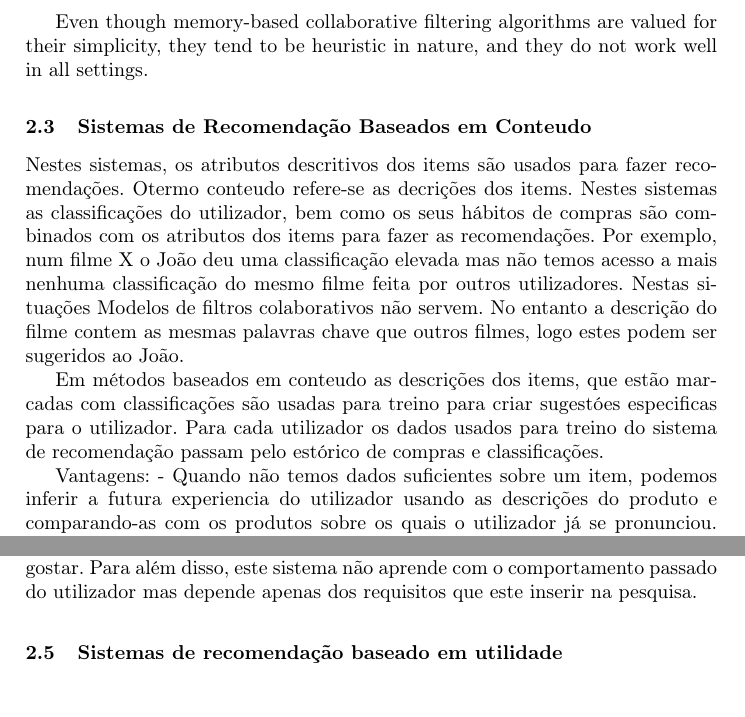
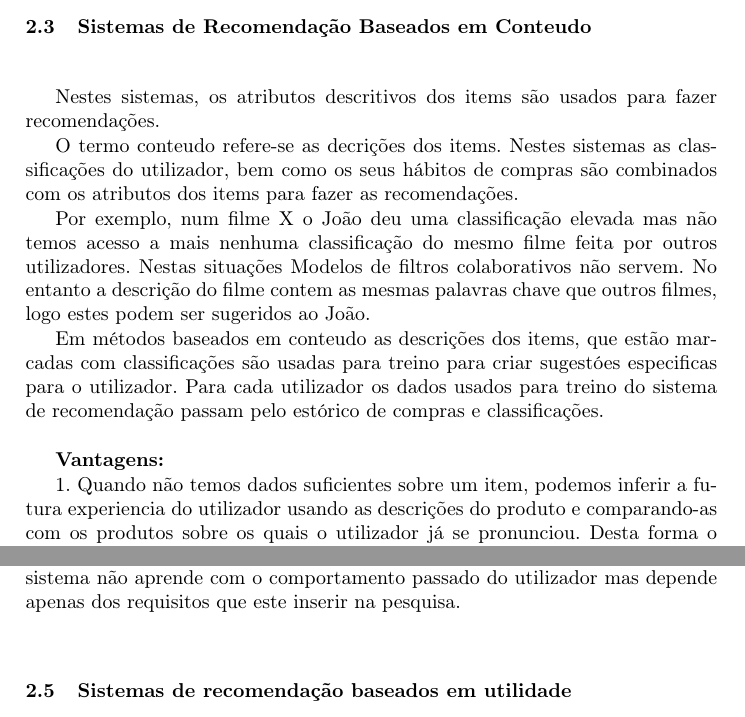
Before and after one commit to henriquejosefaria/SBS, a LaTeX paper (TP1/samplepaper.tex, which reads TP1/tecnicas.tex): two parts of pages 3 and 5 of 6 before the commit and two parts of pages 3 and 5 of 7 after it, joined at a grey line, cut at the place of the change. The pictures show the PDF file TP1/samplepaper.pdf that the author committed with the source.

Commit message:
tecnicas feitas

```diff
--- a/TP1/tecnicas.tex
+++ b/TP1/tecnicas.tex
@@ -1,28 +1,25 @@
 \section{Técnicas utilizadas por sistemas de recomendação}
+\hfill
 \subsection{Modelos básicos dos sistemas de recomendação}
-
-Os modelos basicos para sistemas de recomendação utilizam dois tipos de dados: interações utilizador-item como avaliações ou hábitos de compras e informações de atributos sobre utilizadores e items como o perfil respetivo.
-Os métodos que usam o primeiro tipo de dados referido são chamados de Métodos de filtragem colaborativa, enquanto os restantes que utilizam o segundo dão pelo nome de Métodos de recomendação baseados em conteudo.
-Os métodos de recomendação baseados em conteudo na maioria dos casos também fazem uso de matrizes de avaliações embora se foquem nas de um utilizador em vez de nas de um grupo de utilizadores.
-Em Sistemas baseados em conhecimento as recomendações não são baseadas em historico de compras ou avaliações, em vez disso usam conhecimento sobre os requerimentos do utilizador.
- Alguns sistemas de recomendação combinam estes aspetos para criar sistemas hibridos. Estes sistemas combinam as forças dos vários tipos de sistemas para ter uma boa performance independentemente dos dados disponiveis.
-
-
+\hfill
+\par Os modelos basicos para sistemas de recomendação utilizam dois tipos de dados: interações utilizador-item como avaliações ou hábitos de compras e informações de atributos sobre utilizadores e items como o perfil respetivo.
+\par Os métodos que usam o primeiro tipo de dados referido são chamados de Métodos de filtragem colaborativa, enquanto os restantes que utilizam o segundo dão pelo nome de Métodos de recomendação baseados em conteudo.
+\par Os métodos de recomendação baseados em conteudo na maioria dos casos também fazem uso de matrizes de avaliações embora se foquem nas de um utilizador em vez de nas de um grupo de utilizadores.
+\par Em Sistemas baseados em conhecimento as recomendações não são baseadas em historico de compras ou avaliações, em vez disso usam conhecimento sobre os requerimentos do utilizador.
+\par Alguns sistemas de recomendação combinam estes aspetos para criar sistemas hibridos. Estes sistemas combinam as forças dos vários tipos de sistemas para ter uma boa performance independentemente dos dados disponiveis.
+\hfill
 \subsection{Modelos de filtros colaborativos}
-
-
-Modelos de filtragem colaborativa usam avaliações de vários utilizadores para fazer recomendações.
-O principal desafio para estes modelos reside nas matrizes esparsas.
-Por exemplo, numa plataforma de música como o spotify,em que as musicas têm maior cotação dependendo do número de vezes que são ouvidas por um utilizador e em que os utilizadores só ouviram uma pequena porção de todas as músicas disponíveis, as matrizes Utilizador x Musica têm poucas avaliações visto que uma grande parte das musicas não foram ouvidas ainda.
-Nestes modelos as avaliações não existentes podem servir como input visto que aquelas que existem são suficientes para estabelecer relações de similaridade entre utilizadores e items.
-Por exemplo se dois utilizadores, Alice e Bob, em muitas músicas têm classificações parecidas o algoritmo pode estabelecer uma relação de semelhança entre eles. Desta forma o algoritmo pode prever que em músicas nas quais só um tenha dado classificação, o outro terá uma apreciação parecida. Esta forma de previsão consegue colmatar uma parte das classificações inesistentes na matriz.
+\hfill
+\par Modelos de filtragem colaborativa usam avaliações de vários utilizadores para fazer recomendações.
+\par O principal desafio para estes modelos reside nas matrizes esparsas.
+\par Por exemplo, numa plataforma de música como o spotify,em que as musicas têm maior cotação dependendo do número de vezes que são ouvidas por um utilizador e em que os utilizadores só ouviram uma pequena porção de todas as músicas disponíveis, as matrizes Utilizador x Musica têm poucas avaliações visto que uma grande parte das musicas não foram ouvidas ainda.
+\par Nestes modelos as avaliações não existentes podem servir como input visto que aquelas que existem são suficientes para estabelecer relações de similaridade entre utilizadores e items.
+\par Por exemplo se dois utilizadores, Alice e Bob, em muitas músicas têm classificações parecidas o algoritmo pode estabelecer uma relação de semelhança entre eles. Desta forma o algoritmo pode prever que em músicas nas quais só um tenha dado classificação, o outro terá uma apreciação parecida. Esta forma de previsão consegue colmatar uma parte das classificações inesistentes na matriz.
 
 ADICIONAR???
 Furthermore, some models use carefully designed optimization techniques to create a training model in much the same way a classifier creates a training model from the labeled data. This model is then used to impute the missing values in the matrix, in the same way that a classifier imputes the missing test labels. There are two types of methods that are commonly used in collaborative filtering, which are referred to as memory-based methods and model-based methods:
-
+\hfill
 \subsubsection{ Métodos Baseados em Memória}
-
- Estes métodos são também conhecidos como algoritmos de filtros colaborativos de vizinhança.
- Nestes, as avaliações que um utilizador pode dar a certos items é prevista com base na sua vizinhança.
-
-Vantagens:
+\hfill
+ \par Estes métodos são também conhecidos como algoritmos de filtros colaborativos de vizinhança.
+ \par Nestes, as avaliações que um utilizador pode dar a certos items é prevista com base na sua vizinhança.\newline
@@ -35,10 +26,3 @@ Desvantagens:
 
 
-
-A vizinhança para estes métodos pode ser definida de duas formas:
-
-\paragraph{Filtros Colaborativos Baseados em Utilizadores}
-
-Neste caso as classificações fornecidas por utilizadores com os mesmos gostos de A são usadas para as recomendações para A.
-A ideia basica destes tipo de filtros passa por encontrar utilizadores com gostos semelhantes a A através das semelhanças entre classificações dadas por estes nas mesmas músicas. Desta forma se B tiver os mesmos gostos de A e se B der uma boa classificação a uma música C é provável que A também dê uma avaliaçõa positiva á mesma musica. Ao conjunto de utilizadores usados para inferir essas previsões dá-se o nome de vizinhança.
-Funções de similaridade são computadas entre linhas da matriz para descobrir utilizadores similares.
+\textbf{Vantagens:}\hfill
@@ -49 +32,0 @@ Funções de similaridade são computadas entre linhas da matriz para descobrir
-Para fazer previsões sobre se um utilizador A gostará de uma música B , o primeiro passo passa por determinar as X musicas mais semelhantes a B. As avaliações dadas poe A a essas X músicas é usada para inferir se A gostará da musica B.
@@ -52,16 +39,37 @@ Para fazer previsões sobre se um utilizador A gostará de uma música B , o pri
 
+\hfill
+\paragraph{ Filtros Colaborativos Baseados em Utilizadores}
+\hfill
+ \par Neste caso as classificações fornecidas por utilizadores com os mesmos gostos de A são usadas para as recomendações para A.
+ \par A ideia basica destes tipo de filtros passa por encontrar utilizadores com gostos semelhantes a A através das semelhanças entre classificações dadas por estes nas mesmas músicas. Desta forma se B tiver os mesmos gostos de A e se B der uma boa classificação a uma música C é provável que A também dê uma avaliaçõa positiva á mesma musica. Ao conjunto de utilizadores usados para inferir essas previsões dá-se o nome de vizinhança.
+ \par Funções de similaridade são computadas entre linhas da matriz para descobrir utilizadores similares.
+
+\hfill
+\paragraph{ Filtros Colaborativos Baseados em Items}
+\hfill
+ \par Para fazer previsões sobre se um utilizador A gostará de uma música B , o primeiro passo passa por determinar as X musicas mais semelhantes a B. As avaliações dadas poe A a essas X músicas é usada para inferir se A gostará da musica B.
+
+\hfill
 \subsubsection{Métodos Baseados em Modelos}
+\hfill
+\par Nestes modelos mineração de dados e aprendizagem máquina são usados no contexto de modelos de previsão.
+\par Nos casos onde o modelo é parametrizado, os parâmetros são aprendidos dentro do contexto da otimização da "framework".
+\par Alguns exemplos destes modelos incluem arvores de decisão, modelos baseados em regras, modelos de fator latente e métodos Bayesian.
 
-Nestes modelos mineração de dados e aprendizagem máquina são usados no contexto de modelos de previsão.
-Nos casos onde o modelo é parametrizado, os parâmetros são aprendidos dentro do contexto da otimização da "framework".
-Alguns exemplos destes modelos incluem arvores de decisão, modelos baseados em regras, modelos de fator latente e métodos Bayesian.
+\par Muitos deste métodos como modelos de fatores latentes conseguem solucionar problemas de matrizes esparsas.
 
-Muitos deste métodos como modelos de fatores latentes conseguem solucionar problemas de matrizes esparsas.
-
-Even though memory-based collaborative filtering algorithms are valued for their simplicity, they tend to be heuristic in nature, and they do not work well in all settings.
+\hfill
+\subsection{Sistemas de Recomendação Baseados em Conteudo}
+\hfill
+\par Nestes sistemas, os atributos descritivos dos items são usados para fazer recomendações.
+\par O termo conteudo refere-se as decrições dos items. Nestes sistemas as classificações do utilizador, bem como os seus hábitos de compras são combinados com os atributos dos items para fazer as recomendações.
+\par Por exemplo, num filme X o João deu uma classificação elevada mas não temos acesso a mais nenhuma classificação do mesmo filme feita por outros utilizadores. Nestas situações Modelos de filtros colaborativos não servem. No entanto a descrição do filme contem as mesmas palavras chave que outros filmes, logo estes podem ser sugeridos ao João.
+\par Em métodos baseados em conteudo as descrições dos items, que estão marcadas com classificações são usadas para treino para criar sugestóes especificas para o utilizador. Para cada utilizador os dados usados para treino do sistema de recomendação passam pelo estórico de compras e classificações.\newline
 
 
+\textbf{Vantagens:}\hfill
+\hfill
+\par 1. Quando não temos dados suficientes sobre um item, podemos inferir a futura experiencia do utilizador usando as descrições do produto e comparando-as com os produtos sobre os quais o utilizador já se pronunciou. Desta forma o sistema pode contornar a falta de dados sobre as escassas clasificações de um item.\newline
+\hfill
+\par 2. O utilizador novo pode especificar palavras chave no seu perfil para serem feitas recomendações com estes modelos, isto é útil em cenários "cold-start".\newline
 
-\subsection{Sistemas de Recomendação Baseados em Conteudo}
-
-Nestes sistemas, os atributos descritivos dos items são usados para fazer recomendações.
@@ -74,35 +76,28 @@ Em métodos baseados em conteudo as descrições dos items, que estão marcadas
-Vantagens:
-- Quando não temos dados suficientes sobre um item, podemos inferir a futura experiencia do utilizador usando as descrições do produto e comparando-as com os produtos sobre os quais o utilizador já se pronunciou. Desta forma o sistema pode contornar a falta de dados sobre as escassas clasificações de um item.
-- O utilizador novo pode especificar palavras chave no seu perfil para serem feitas recomendações com estes modelos, isto é útil em cenários "cold-start".
-
-Desvantagens:
-
-1. Em muitos casos são fornecidas recomendações obvias devido ás palavras chave ou conteudo. Caso o utilizador não tenha visto um determinado tipo de items ainda que goste dele estes não serão recomendados, reduzindo a diversidade dos items recomendados.
-
-2. Não são indicados para recomendações a utilizadores novos visto que não há um histórico com o qual treinar o sistema, e para ter um sistema de recomendação rubusto é necessário um histórico considerável.
-
+\textbf{Desvantagens:}\hfill
+\hfill
+\par 1. Em muitos casos são fornecidas recomendações obvias devido ás palavras chave ou conteudo. Caso o utilizador não tenha visto um determinado tipo de items ainda que goste dele estes não serão recomendados, reduzindo a diversidade dos items recomendados.\newline
+\hfill
+\par 2. Não são indicados para recomendações a utilizadores novos visto que não há um histórico com o qual treinar o sistema, e para ter um sistema de recomendação rubusto é necessário um histórico considerável.\newline
 
 
 \subsection{Sistemas de Recomendação Baseados em Conhecimento}
+\hfill
+\par Estes sistemas são particularmente úteis em casos em que não há histórico de compras ou avaliações, ou cenários de cold-start.
+\par Para além disso a natureza das preferências de um utilizador pode evoluir com o tempo. Como estes modelos utilizam as preferências dos items conseguem acompanhar a tendência.
+\par Em outros casos pode ser dificil acompanhar as preferências de um utilizador se este só estiver interessado num atributo específico do item.
+\par O processo de escolha de recomendações baseia-se na similaridade entre requerimentos do utilizador e descrição dos items, isto permite maior controlo do utilizador sobre o processo de recomendação podendo este explicitar o que pretende.
+\par Estes sistemas podem ser classificados com base no tipo de interface:
+\hfill
+\subsubsection{Sistemas de recomendação baseados em restrições}
+\hfill
+ \par Utilizador especifica os atributos que pretende obter nos items que procura. Regras especificas do dominio em que se insere a busca são utilizadas. Estas regras representam o conhecimento do sistema. Os atributos (regras) adaptam-se á situação podendo servir como restrição como por exemplo, um carro que tenha sido feito  antes de 1970 não terá cruise control. Outras regras podem ser restrições no que diz respeito ao utilizador por exemplo investidores experientes não fazem investimentos de alto risco.
+ \par Posteriormente a uma pesquisa o utilizador pode modificar os requesitos originais, adicionando mais caso os resultados da pesquisa tenham sido muito diversos ou retirando caso os resultados não tenham sido suficientes, este processo é iterativo até o utilizador estar satisfeito com os resultados.
 
-Estes sistemas são particularmente úteis em casos em que não há histórico de compras ou avaliações, ou cenários de cold-start.
-Para além disso a natureza das preferências de um utilizador pode evoluir com o tempo. Como estes modelos utilizam as preferências dos items conseguem acompanhar a tendência.
-Em outros casos pode ser dificil acompanhar as preferências de um utilizador se este só estiver interessado num atributo específico do item.
-O processo de escolha de recomendações baseia-se na similaridade entre requerimentos do utilizador e descrição dos items, isto permite maior controlo do utilizador sobre o processo de recomendação podendo este explicitar o que pretende.
-
-Estes sistemas podem ser classificados com base no tipo de interface:
-
-\subsubsection{Sistemas de recomendação baseados em restrições}
-
- Utilizador especifica os atributos que pretende obter nos items que procura. Regras especificas do dominio em que se insere a busca são utilizadas. Estas regras representam o conhecimento do sistema. Os atributos (regras) adaptam-se á situação podendo servir como restrição como por exemplo, um carro que tenha sido feito  antes de 1970 não terá cruise control. Outras regras podem ser restrições no que diz respeito ao utilizador por exemplo investidores experientes não fazem investimentos de alto risco.
- Posteriormente a uma pesquisa o utilizador pode modificar os requesitos originais, adicionando mais caso os resultados da pesquisa tenham sido muito diversos ou retirando caso os resultados não tenham sido suficientes, este processo é iterativo até o utilizador estar satisfeito com os resultados.
-
-
+\hfill
 \subsubsection{Sistemas de recomendação baseados em casos}
-
-Neste tipo de sistemas o utilizador especifica casos  em vez de preferências como pontos de referência por exemplo em vez de especificar requisitos para uma casa refere uma casa que lhe agrade e procura por semelhantes. As métricas de semelhança são cuidadosamente definidas no contexto do dominio em que se inserem, formando assim a base de conhecimento do sistema. Os resultados obtidos são comummente usados como novas referências para novas pesquisas do utilizador.  Por exemplo, caso um resultado de pesquisa se assemelhe ao que o utilizador pretende, este pode selecionar esse resultado preferêncial juntamente com alguns requerimentos extra na próxima pesquisa. Este processo guia o utilizador até ao item pretendido.
-
-Note-se que em ambos os casos, em bora de formas diferentes, o sistema fornece a oportunidade ao utilizador para mudar os requerimentos.
+\hfill
+\par Neste tipo de sistemas o utilizador especifica casos  em vez de preferências como pontos de referência por exemplo em vez de especificar requisitos para uma casa refere uma casa que lhe agrade e procura por semelhantes. As métricas de semelhança são cuidadosamente definidas no contexto do dominio em que se inserem, formando assim a base de conhecimento do sistema. Os resultados obtidos são comummente usados como novas referências para novas pesquisas do utilizador.  Por exemplo, caso um resultado de pesquisa se assemelhe ao que o utilizador pretende, este pode selecionar esse resultado preferêncial juntamente com alguns requerimentos extra na próxima pesquisa. Este processo guia o utilizador até ao item pretendido.
+\par Note-se que em ambos os casos, em bora de formas diferentes, o sistema fornece a oportunidade ao utilizador para mudar os requerimentos.
 No primeiro, as regras(requerimentos) são usados para guiar a busca com base nas similaridades com outros artigos. Já nos sistemas baseados em casos o objeto de referência fornecido pelo utilizador é utilizado para calcular a similaridade com outros items.
 
 
@@ -116,28 +111,27 @@ How is the interactivity in knowledge-based recommender systems achieved? This g
 2. Search-based systems: In search-based systems, user preferences are elicited by using a preset sequence of questions such as the following: “Do you prefer a house in a suburban area or within the city?” In some cases, specific search interfaces may be set up in order to provide the ability to specify user constraints.
 3. Navigation-based recommendation: In navigation-based recommendation, the user specifies a number of change requests to the item being currently recommended. Through an iterative set of change requests, it is possible to arrive at a desirable item. An example of a change request specified by the user, when a specific house is being recommended is as follows: “I would like a similar house about 5 miles west of the currently recommended house.” Such recommender systems are also referred to as critiquing recommender systems [417].
 
-
-Os sistemas baseados em conhecimento partilham algumas das desvantagens dos sistemas baseados em conteudos.
-Por exemplo, este sistema falha no requisito de mostrar novos conteudos que o utilizador não requesite mas dos quais pode gostar.
+\par Os sistemas baseados em conhecimento partilham algumas das desvantagens dos sistemas baseados em conteudos.
+\par Por exemplo, este sistema falha no requisito de mostrar novos conteudos que o utilizador não requesite mas dos quais pode gostar.
 Para além disso, este sistema não aprende com o comportamento passado do utilizador mas depende apenas dos requisitos que este inserir na pesquisa.
 
+\hfill
+\subsection{Sistemas de recomendação baseados em utilidade}
+\hfill
+\par Estes istemas fazem uso de funções de utilidade para computar a probabilidade do utilizador gostar do item em questão. O desafio ao aplicar estes métodos reside em definir uma função de utilizade apropriada para o utilizador visado. Estas funções podem ser vistas como conhecimento externo, logo estes sistemas podem ser vistos como casos especificos de sistemas de recomendação baseados em conhecimento, partilhando assim das suas vantagens e desvantagens.
 
-\subsection{Sistemas de recomendação baseado em utilidade}
-
-Estes istemas fazem uso de funções de utilidade para computar a probabilidade do utilizador gostar do item em questão. O desafio ao aplicar estes métodos reside em definir uma função de utilizade apropriada para o utilizador visado. Estas funções podem ser vistas como conhecimento externo, logo estes sistemas podem ser vistos como casos especificos de sistemas de recomendação baseados em conhecimento, partilhando assim das suas vantagens e desvantagens.
-
-
+\hfill
 \subsection{Sistemas de Recomendação Demográficos}
-
- Nestas técnicas a localização do utilizador alvo é utilizada para saber a propensão de uma pessoa a comprar determinado produto, por exemplo em zonas de portugal em que a água tenha muito calcário as pessoas são mais propensas a comprar detergentes para a máquina de lavar roupa que previnam o acúmulo de calcário nas ditas máquinas.
-  Em muitos casos as informações demográficas podem ser combinadas com o contexto atual de informação do utilizador para guiar o proceso de recomendação.
- Embora estes sistemas por si só não forneçam as melhores recomendações, combinados com outros sistemas produzem resultados significativamente melhores.
-
+\hfill
+ \par Nestas técnicas a localização do utilizador alvo é utilizada para saber a propensão de uma pessoa a comprar determinado produto, por exemplo em zonas de portugal em que a água tenha muito calcário as pessoas são mais propensas a comprar detergentes para a máquina de lavar roupa que previnam o acúmulo de calcário nas ditas máquinas.
+ \par Em muitos casos as informações demográficas podem ser combinadas com o contexto atual de informação do utilizador para guiar o proceso de recomendação.
+ \par Embora estes sistemas por si só não forneçam as melhores recomendações, combinados com outros sistemas produzem resultados significativamente melhores.
+\hfill
 \subsection{Sistemas de Recomendação hibridos/baseados em Conjuntos}
-
- Nos três principais sistemas de recomendação descritos anteriormente, podemos observar que estes funcionam bem em cenários diferentes.
- Os sistemas com filtros colaborativos dependem das avaliações da comunidade, metodos baseados em conteúdos dependem das descrições dos items e avaliações do utilizador a quem a recomendação é feita e os sistemas baseados em conhecimento depende das interações sistema utilizador. Similarmente sistemas demográficos usam perfis demográficos para fazer recomendações.
- Como podemos observar cada uma das técnicas tem as suas vantagens e desvantagens, alguns funcionam melhor com cold-start outros quando já têm uma base sólida de avaliações do utilizador e isto leva-nos a concluir que conjugando os vários sistemas consigamos construir algoritmos mais rubustos e com melhor performance.
- Em muitos casos existe uma grande variedade de inputs o que nos dá a flexibilidade para empregar uma grande variedade de técnicas na mesma tarefa.
- Os sistemas hibridos estão extremamente relacionados com os campos da análise de conjuntos nos quais o poder de múltiplos tipos de algoritmo de aprendizagem máquina é combinado para criar um modelo mais rubusto.
- Sistemas de recomendação baseados em conjuntos são capazes de combinar não só o poder de multiplas fontes de dados como também ser altamente eficazes ao combinar multiplos modelos num só tipo. Este cenário não é muito diferente da análise de conjuntos no campo de classificação de dados.
+\hfill
+ \par Nos três principais sistemas de recomendação descritos anteriormente, podemos observar que estes funcionam bem em cenários diferentes.
+ \par Os sistemas com filtros colaborativos dependem das avaliações da comunidade, metodos baseados em conteúdos dependem das descrições dos items e avaliações do utilizador a quem a recomendação é feita e os sistemas baseados em conhecimento depende das interações sistema utilizador. Similarmente sistemas demográficos usam perfis demográficos para fazer recomendações.
+ \par Como podemos observar cada uma das técnicas tem as suas vantagens e desvantagens, alguns funcionam melhor com cold-start outros quando já têm uma base sólida de avaliações do utilizador e isto leva-nos a concluir que conjugando os vários sistemas consigamos construir algoritmos mais rubustos e com melhor performance.
+ \par Em muitos casos existe uma grande variedade de inputs o que nos dá a flexibilidade para empregar uma grande variedade de técnicas na mesma tarefa.
+ \par Os sistemas hibridos estão extremamente relacionados com os campos da análise de conjuntos nos quais o poder de múltiplos tipos de algoritmo de aprendizagem máquina é combinado para criar um modelo mais rubusto.
+ \par Sistemas de recomendação baseados em conjuntos são capazes de combinar não só o poder de multiplas fontes de dados como também ser altamente eficazes ao combinar multiplos modelos num só tipo. Este cenário não é muito diferente da análise de conjuntos no campo de classificação de dados.
```
Also changed, not shown: TP1/samplepaper.tex (+1 -0 lines), TP1/samplepaper.pdf, TP1/tecnicas.tex (20 more changed lines), 2 other files.
